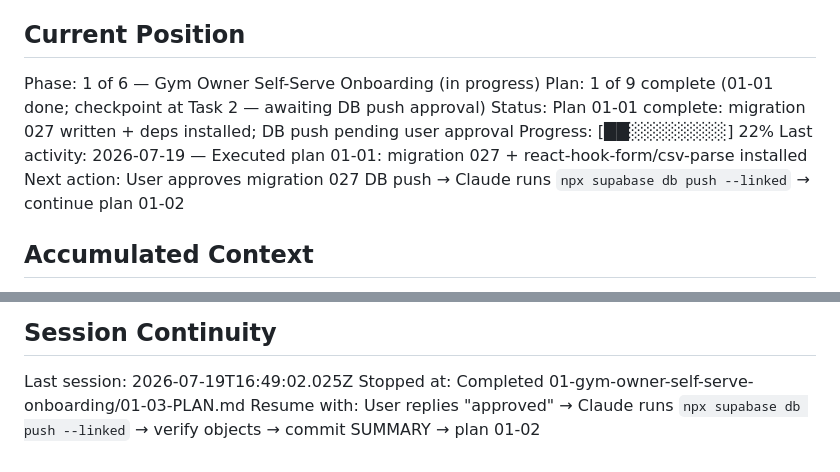
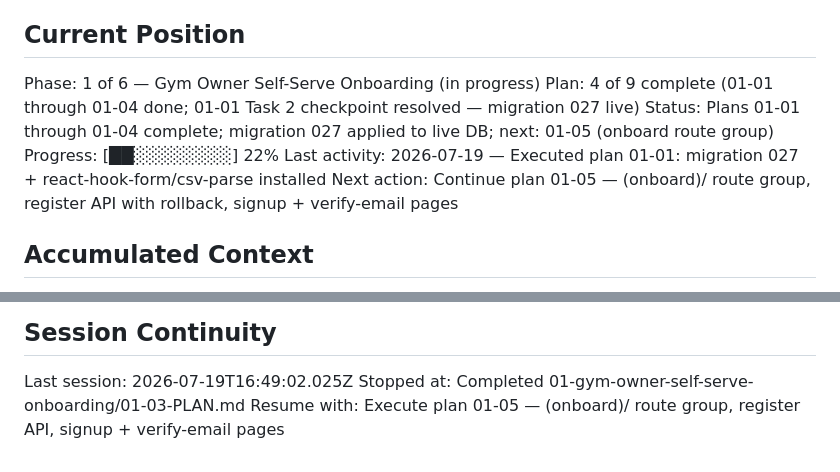
Before and after one commit to PJose15/Smart-Gym-, a Markdown page: .planning/STATE.md, 2 parts joined by grey strips. GitHub-like rendering.

Commit message:
docs(01-01): close plan — Task 2 checkpoint resolved, migration 027 live
- SUMMARY.md updated: Task 2 marked complete, DB push verification evidence recorded
- STATE.md: checkpoint note cleared, position updated to reflect 4/9 plans done
- ROADMAP.md: 01-01-PLAN.md marked complete

Co-Authored-By: Claude Fable 5 <noreply@anthropic.com>

```diff
--- a/.planning/STATE.md
+++ b/.planning/STATE.md
@@ -26,11 +26,11 @@ See: `.planning/PROJECT.md` (updated 2026-06-03)
 ## Current Position
 
 Phase: 1 of 6 — Gym Owner Self-Serve Onboarding (in progress)
-Plan: 1 of 9 complete (01-01 done; checkpoint at Task 2 — awaiting DB push approval)
-Status: Plan 01-01 complete: migration 027 written + deps installed; DB push pending user approval
+Plan: 4 of 9 complete (01-01 through 01-04 done; 01-01 Task 2 checkpoint resolved — migration 027 live)
+Status: Plans 01-01 through 01-04 complete; migration 027 applied to live DB; next: 01-05 (onboard route group)
 Progress: [██░░░░░░░░] 22%
 Last activity: 2026-07-19 — Executed plan 01-01: migration 027 + react-hook-form/csv-parse installed
-Next action: User approves migration 027 DB push → Claude runs `npx supabase db push --linked` → continue plan 01-02
+Next action: Continue plan 01-05 — (onboard)/ route group, register API with rollback, signup + verify-email pages
 
 ## Accumulated Context
 
@@ -69,4 +69,4 @@ Next action: User approves migration 027 DB push → Claude runs `npx supabase d
 
 Last session: 2026-07-19T16:49:02.025Z
 Stopped at: Completed 01-gym-owner-self-serve-onboarding/01-03-PLAN.md
-Resume with: User replies "approved" → Claude runs `npx supabase db push --linked` → verify objects → commit SUMMARY → plan 01-02
+Resume with: Execute plan 01-05 — (onboard)/ route group, register API, signup + verify-email pages
```
Also changed, not shown: .planning/ROADMAP.md (+1 -1 lines), 1 other file.
